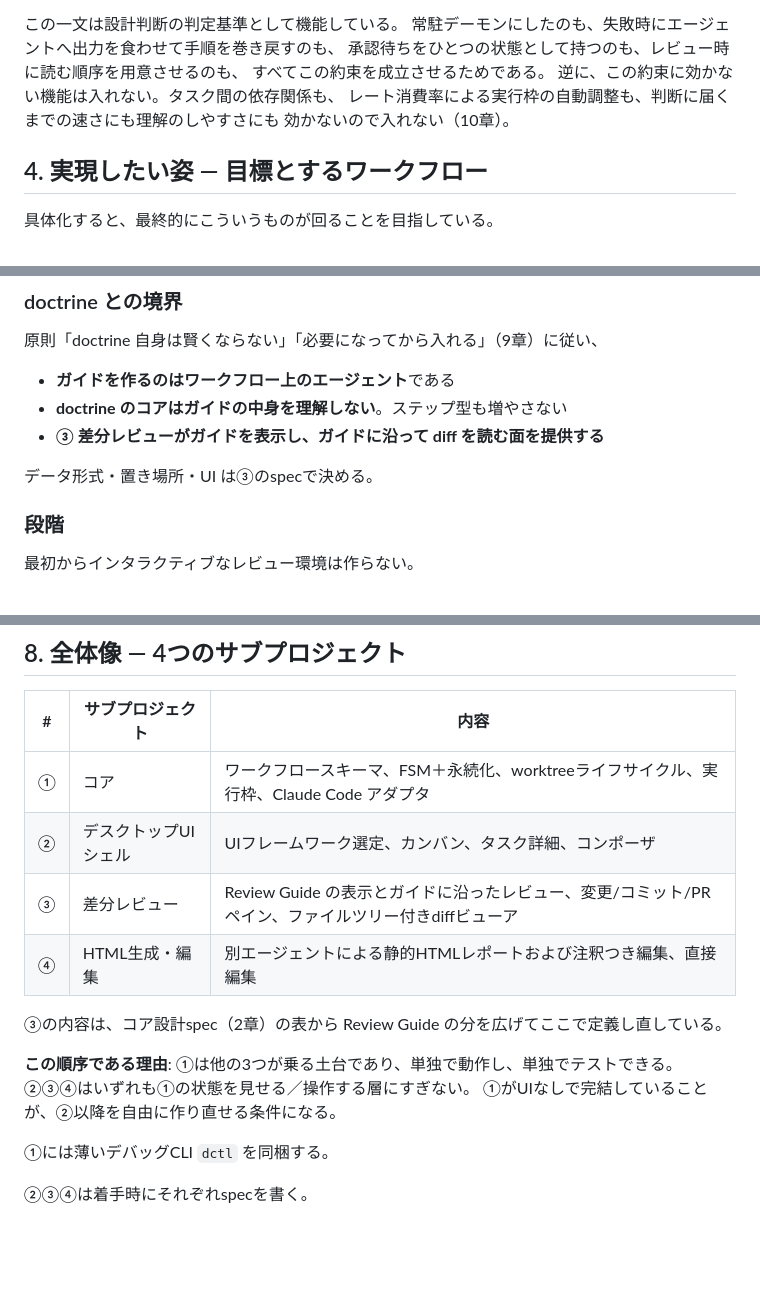
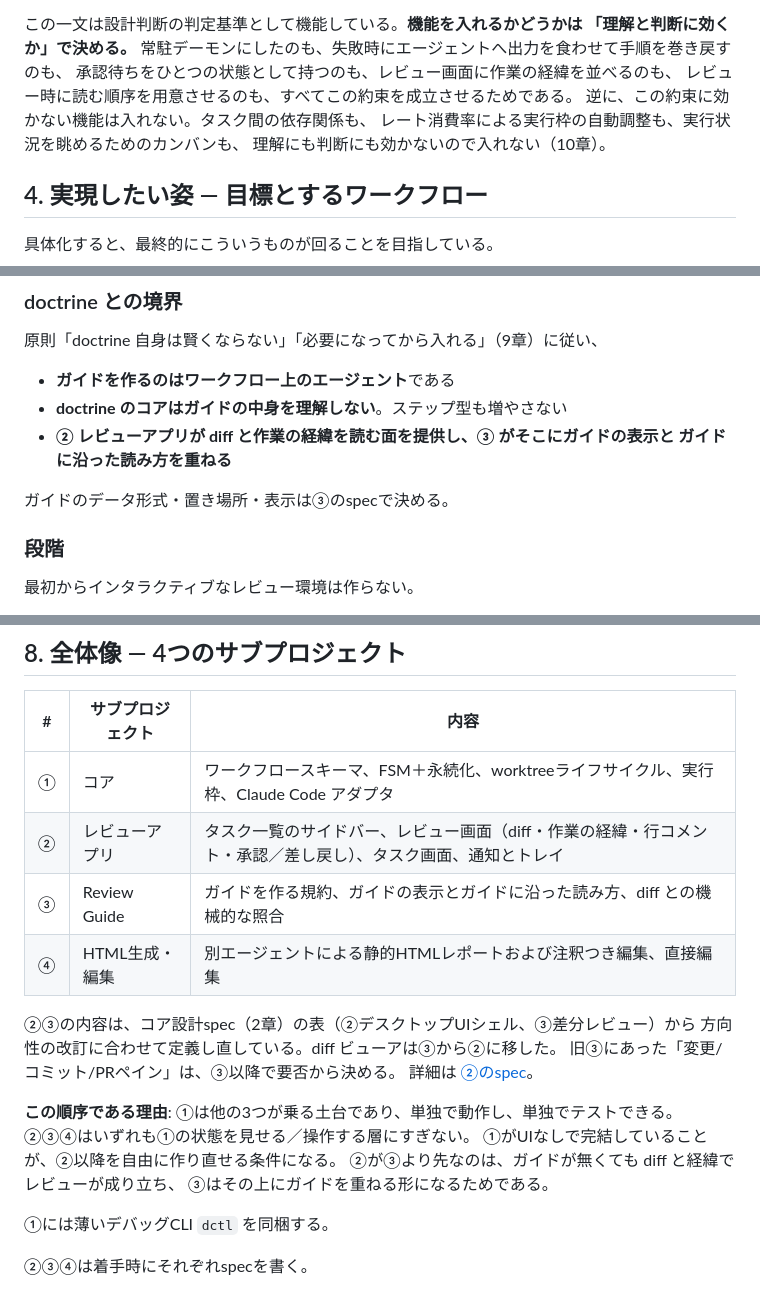
Before and after one commit to todokr/doctrine, a Markdown page: docs/overview.md, 3 parts joined by grey strips. GitHub-like rendering; blank space fills up the shorter version.

```diff
--- a/docs/overview.md
+++ b/docs/overview.md
@@ -79,12 +86,13 @@ doctrine はここを人の記憶や毎回のプロンプトに任せない。
 doctrine が自動化するのは判断までの作業であり、判断そのものは自動化しない。
 
-この一文は設計判断の判定基準として機能している。
+この一文は設計判断の判定基準として機能している。**機能を入れるかどうかは
+「理解と判断に効くか」で決める。**
 常駐デーモンにしたのも、失敗時にエージェントへ出力を食わせて手順を巻き戻すのも、
-承認待ちをひとつの状態として持つのも、レビュー時に読む順序を用意させるのも、
-すべてこの約束を成立させるためである。
+承認待ちをひとつの状態として持つのも、レビュー画面に作業の経緯を並べるのも、
+レビュー時に読む順序を用意させるのも、すべてこの約束を成立させるためである。
 逆に、この約束に効かない機能は入れない。タスク間の依存関係も、
-レート消費率による実行枠の自動調整も、判断に届くまでの速さにも理解のしやすさにも
-効かないので入れない（10章）。
+レート消費率による実行枠の自動調整も、実行状況を眺めるためのカンバンも、
+理解にも判断にも効かないので入れない（10章）。
 
 ## 4. 実現したい姿 — 目標とするワークフロー
 
@@ -175,9 +183,10 @@ Review Guide は鵜呑みにさせるものではなく、
 
 - **ガイドを作るのはワークフロー上のエージェント**である
 - **doctrine のコアはガイドの中身を理解しない**。ステップ型も増やさない
-- **③ 差分レビューがガイドを表示し、ガイドに沿って diff を読む面を提供する**
+- **② レビューアプリが diff と作業の経緯を読む面を提供し、③ がそこにガイドの表示と
+  ガイドに沿った読み方を重ねる**
 
-データ形式・置き場所・UI は③のspecで決める。
+ガイドのデータ形式・置き場所・表示は③のspecで決める。
 
 ### 段階
 
@@ -217,15 +228,20 @@ MVP で最初に確かめるのは次の問いである。
 | #  | サブプロジェクト  | 内容                                                         |
 | -- | --------- | ---------------------------------------------------------- |
 | ①  | コア        | ワークフロースキーマ、FSM＋永続化、worktreeライフサイクル、実行枠、Claude Code アダプタ |
-| ②  | デスクトップUIシェル | UIフレームワーク選定、カンバン、タスク詳細、コンポーザ                              |
-| ③  | 差分レビュー    | Review Guide の表示とガイドに沿ったレビュー、変更/コミット/PRペイン、ファイルツリー付きdiffビューア |
+| ②  | レビューアプリ | タスク一覧のサイドバー、レビュー画面（diff・作業の経緯・行コメント・承認／差し戻し）、タスク画面、通知とトレイ |
+| ③  | Review Guide | ガイドを作る規約、ガイドの表示とガイドに沿った読み方、diff との機械的な照合 |
 | ④  | HTML生成・編集 | 別エージェントによる静的HTMLレポートおよび注釈つき編集、直接編集                         |
 
-③の内容は、コア設計spec（2章）の表から Review Guide の分を広げてここで定義し直している。
+②③の内容は、コア設計spec（2章）の表（②デスクトップUIシェル、③差分レビュー）から
+方向性の改訂に合わせて定義し直している。diff ビューアは③から②に移した。
+旧③にあった「変更/コミット/PRペイン」は、③以降で要否から決める。
+詳細は [②のspec](superpowers/specs/2026-09-13-review-app-design.md)。
 
 **この順序である理由**: ①は他の3つが乗る土台であり、単独で動作し、単独でテストできる。
 ②③④はいずれも①の状態を見せる／操作する層にすぎない。
 ①がUIなしで完結していることが、②以降を自由に作り直せる条件になる。
+②が③より先なのは、ガイドが無くても diff と経緯でレビューが成り立ち、
+③はその上にガイドを重ねる形になるためである。
 
 ①には薄いデバッグCLI `dctl` を同梱する。
 
```
Also changed, not shown: other parts of docs/overview.md (+54 -38 lines), 1 other file.
